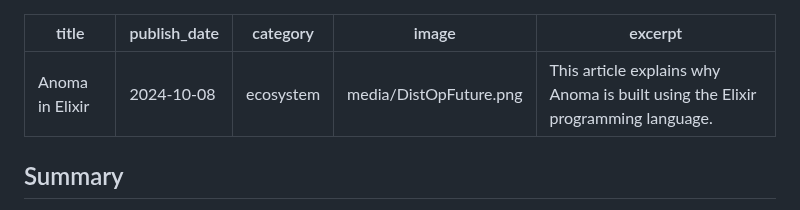
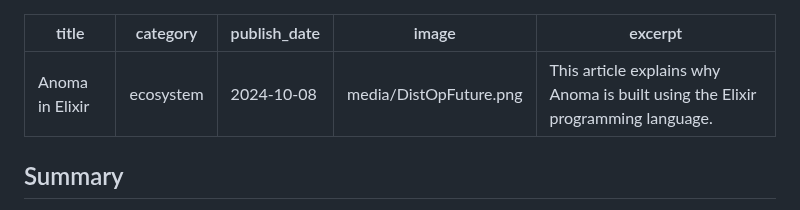
Before and after one commit to anoma/anoma-blog, a Markdown page: mariari/why-elixir.md, the part around the change. Drawn GitHub-style.

```diff
--- a/mariari/why-elixir.md
+++ b/mariari/why-elixir.md
@@ -1,7 +1,7 @@
 ---
 title: Anoma in Elixir
+category: ecosystem
 publish_date: 2024-10-08
-category: ecosystem
 image: media/DistOpFuture.png
 excerpt: This article explains why Anoma is built using the Elixir programming language.
 
```
